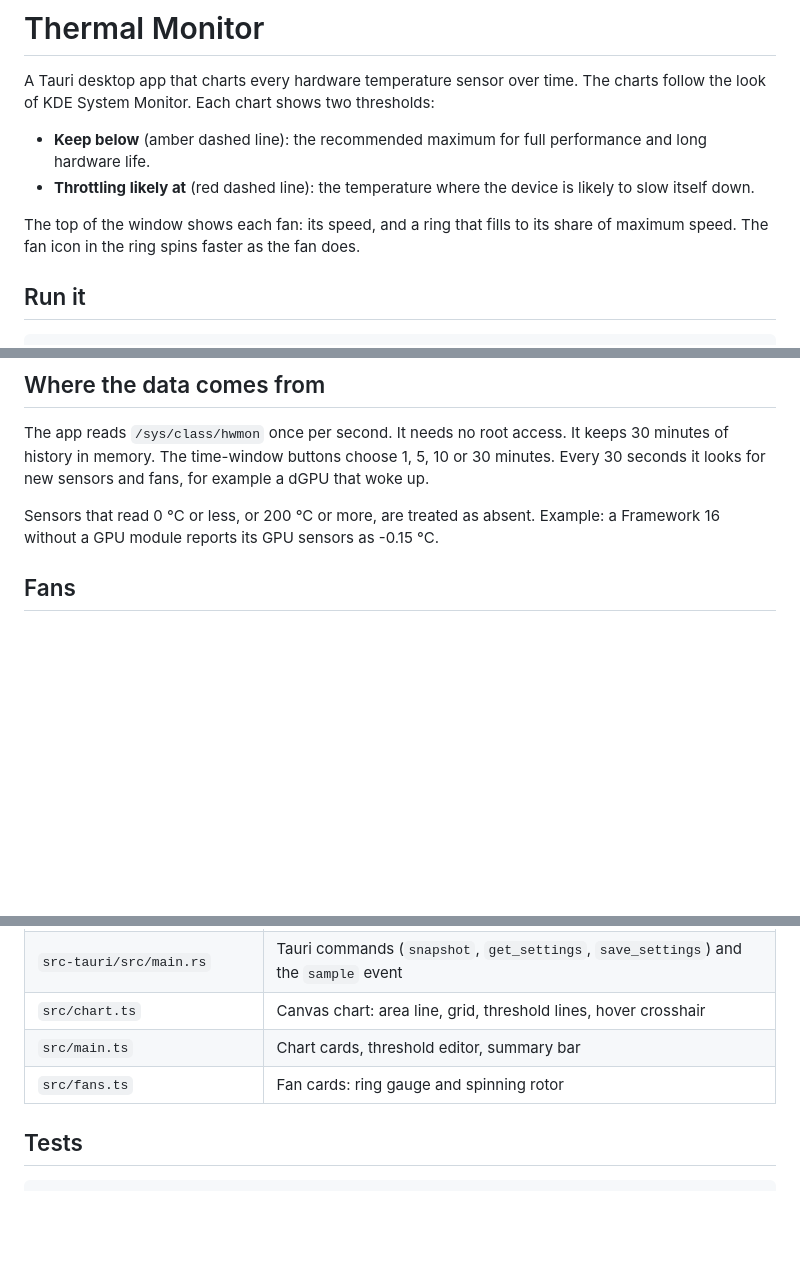
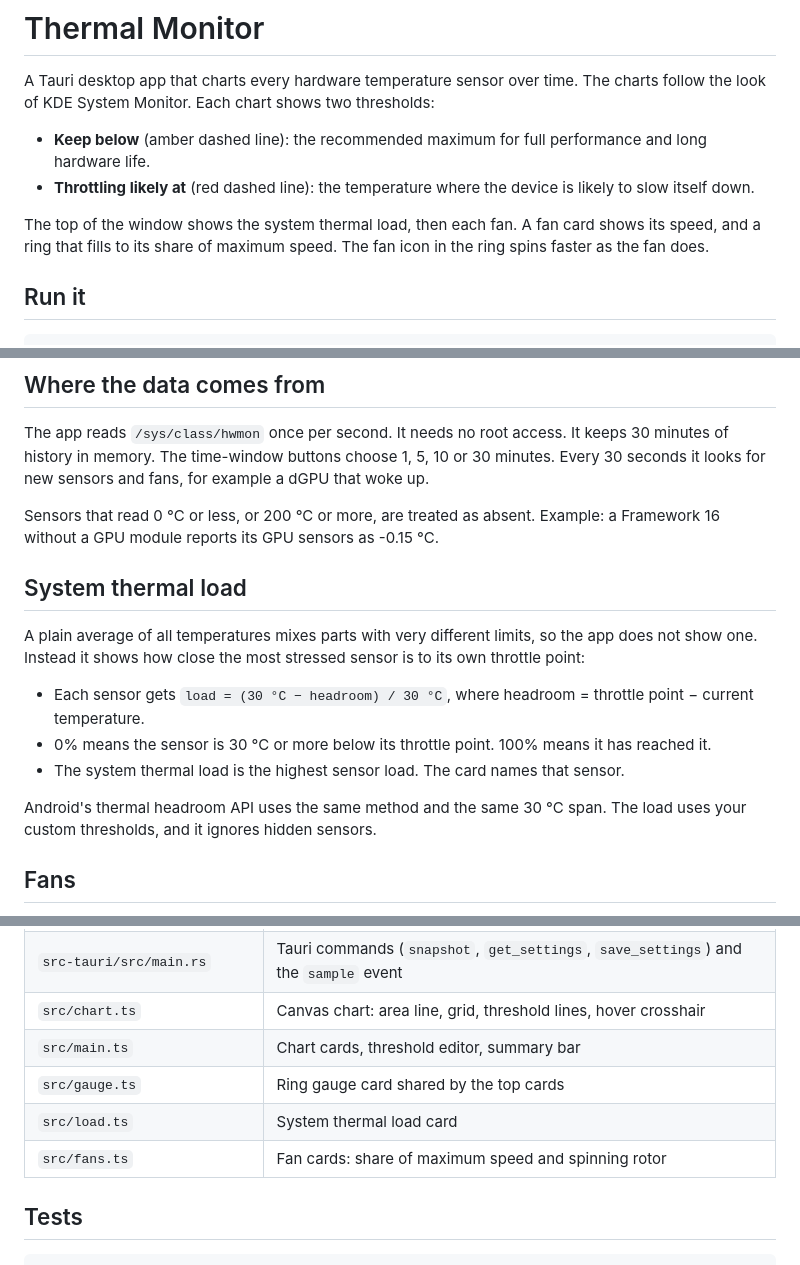
Before and after one commit to therecluse26/system-thermal-monitor, a Markdown page: README.md, 3 parts joined by grey strips. Drawn GitHub-style; blank space fills up the shorter version.

```diff
--- a/README.md
+++ b/README.md
@@ -7,7 +7,8 @@ Each chart shows two thresholds:
 - **Keep below** (amber dashed line): the recommended maximum for full performance and long hardware life.
 - **Throttling likely at** (red dashed line): the temperature where the device is likely to slow itself down.
 
-The top of the window shows each fan: its speed, and a ring that fills to its share of maximum speed.
+The top of the window shows the system thermal load, then each fan.
+A fan card shows its speed, and a ring that fills to its share of maximum speed.
 The fan icon in the ring spins faster as the fan does.
 
 ## Run it
@@ -33,6 +34,18 @@ Every 30 seconds it looks for new sensors and fans, for example a dGPU that woke
 
 Sensors that read 0 °C or less, or 200 °C or more, are treated as absent.
 Example: a Framework 16 without a GPU module reports its GPU sensors as -0.15 °C.
+
+## System thermal load
+
+A plain average of all temperatures mixes parts with very different limits, so the app does not show one.
+Instead it shows how close the most stressed sensor is to its own throttle point:
+
+- Each sensor gets `load = (30 °C − headroom) / 30 °C`, where headroom = throttle point − current temperature.
+- 0% means the sensor is 30 °C or more below its throttle point. 100% means it has reached it.
+- The system thermal load is the highest sensor load. The card names that sensor.
+
+Android's thermal headroom API uses the same method and the same 30 °C span.
+The load uses your custom thresholds, and it ignores hidden sensors.
 
 ## Fans
 
@@ -82,7 +95,9 @@ The app saves these choices in `~/.config/local.thermal-monitor/settings.json`.
 | `src-tauri/src/main.rs` | Tauri commands (`snapshot`, `get_settings`, `save_settings`) and the `sample` event |
 | `src/chart.ts` | Canvas chart: area line, grid, threshold lines, hover crosshair |
 | `src/main.ts` | Chart cards, threshold editor, summary bar |
-| `src/fans.ts` | Fan cards: ring gauge and spinning rotor |
+| `src/gauge.ts` | Ring gauge card shared by the top cards |
+| `src/load.ts` | System thermal load card |
+| `src/fans.ts` | Fan cards: share of maximum speed and spinning rotor |
 
 ## Tests
 
```
